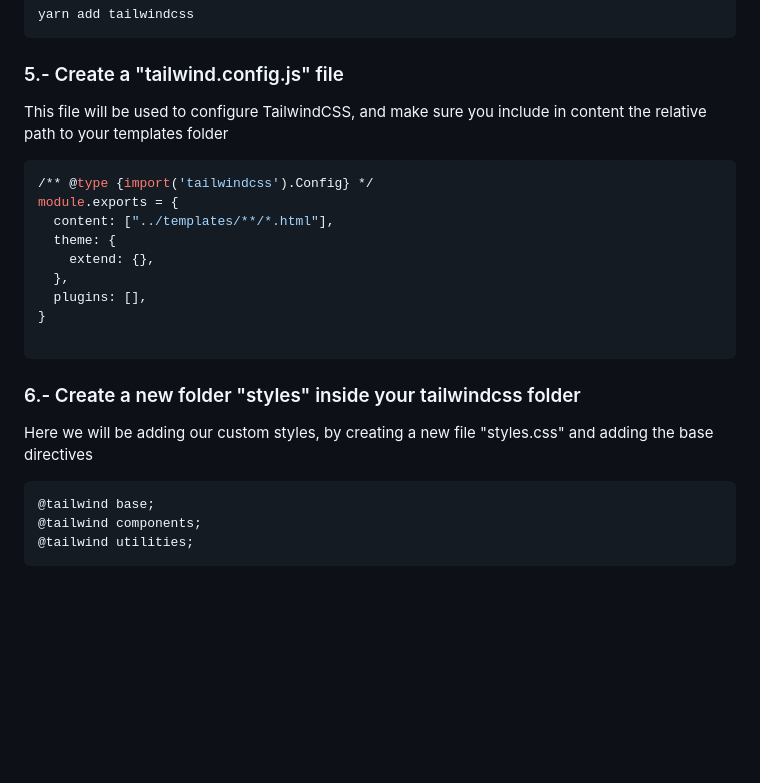
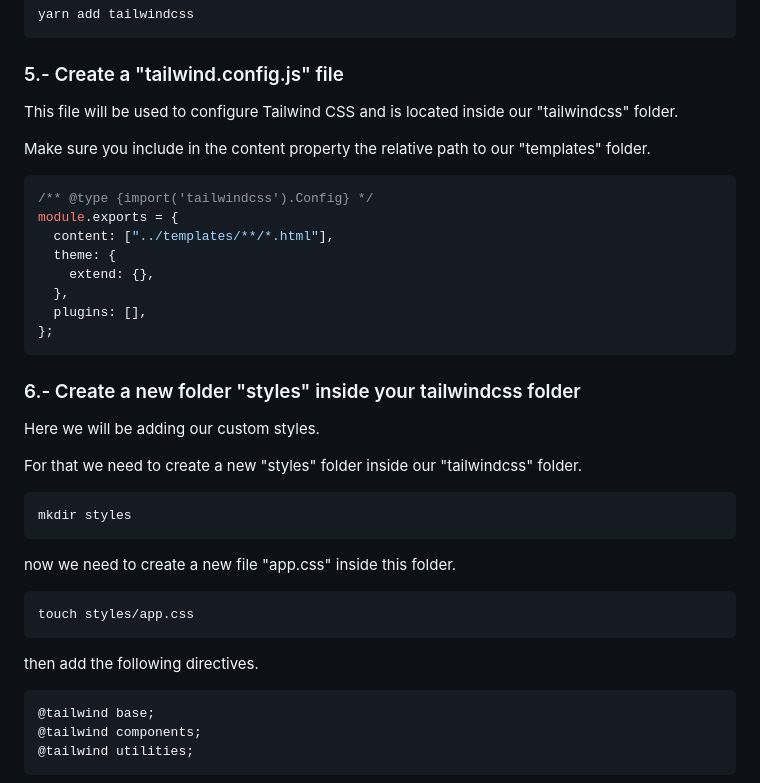
Before and after one commit to vicsejas/fastapi-with-tailwindcss, a Markdown page: README.md, the part around one of its changes. GitHub-like rendering; blank space fills up the shorter version.

````diff
--- a/README.md
+++ b/README.md
@@ -78,9 +112,11 @@ yarn add tailwindcss
 
 ### 5.- Create a "tailwind.config.js" file
 
-This file will be used to configure TailwindCSS, and make sure you include in content the relative path to your templates folder
+This file will be used to configure Tailwind CSS and is located inside our "tailwindcss" folder.
 
-```sh
+Make sure you include in the content property the relative path to our "templates" folder.
+
+```js
 /** @type {import('tailwindcss').Config} */
 module.exports = {
   content: ["../templates/**/*.html"],
@@ -88,15 +124,28 @@ module.exports = {
     extend: {},
   },
   plugins: [],
-}
-
+};
 ```
 
 ### 6.- Create a new folder "styles" inside your tailwindcss folder
 
-Here we will be adding our custom styles, by creating a new file "styles.css" and adding the base directives
+Here we will be adding our custom styles.
+
+For that we need to create a new "styles" folder inside our "tailwindcss" folder.
 
 ```sh
+mkdir styles
+```
+
+now we need to create a new file "app.css" inside this folder.
+
+```sh
+touch styles/app.css
+```
+
+then add the following directives.
+
+```css
 @tailwind base;
 @tailwind components;
 @tailwind utilities;
````
Also changed, not shown: other parts of README.md (+64 -29 lines).
